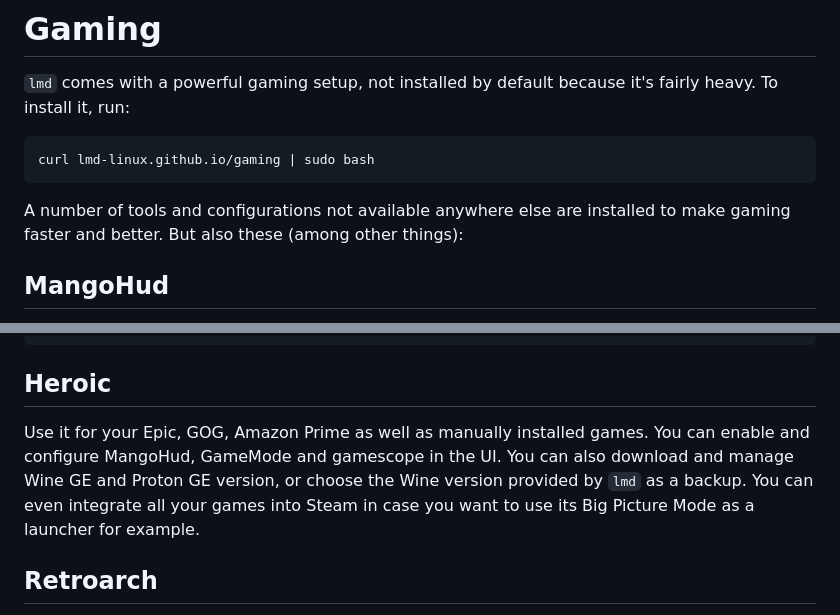
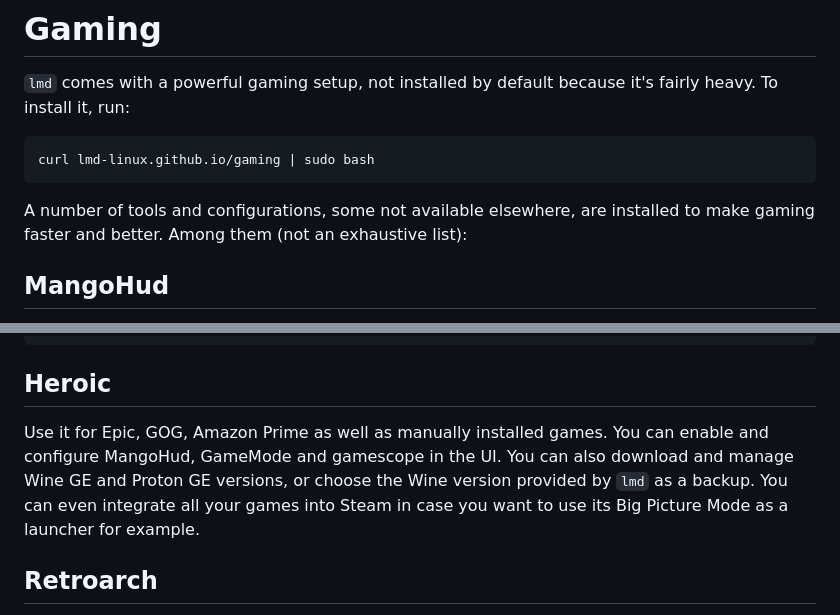
Before and after one commit to lmd-linux/lmd-linux.github.io, a Markdown page: README.md, 2 parts joined by grey strips. Rendered like a GitHub page.

````diff
--- a/README.md
+++ b/README.md
@@ -114,8 +114,8 @@ install it, run:
 curl lmd-linux.github.io/gaming | sudo bash
 ```
 
-A number of tools and configurations not available anywhere else are installed to make gaming faster
-and better. But also these (among other things):
+A number of tools and configurations, some not available elsewhere, are installed to make gaming
+faster and better. Among them (not an exhaustive list):
 
 
 ## MangoHud
@@ -140,10 +140,10 @@ gamemoderun mangohud %command%
 
 ## Heroic
 
-Use it for your Epic, GOG, Amazon Prime as well as manually installed games. You can enable and
-configure MangoHud, GameMode and gamescope in the UI. You can also download and manage Wine GE and
-Proton GE version, or choose the Wine version provided by `lmd` as a backup. You can even integrate
-all your games into Steam in case you want to use its Big Picture Mode as a launcher for example.
+Use it for Epic, GOG, Amazon Prime as well as manually installed games. You can enable and configure
+MangoHud, GameMode and gamescope in the UI. You can also download and manage Wine GE and Proton GE
+versions, or choose the Wine version provided by `lmd` as a backup. You can even integrate all your
+games into Steam in case you want to use its Big Picture Mode as a launcher for example.
 
 
 ## Retroarch
````
